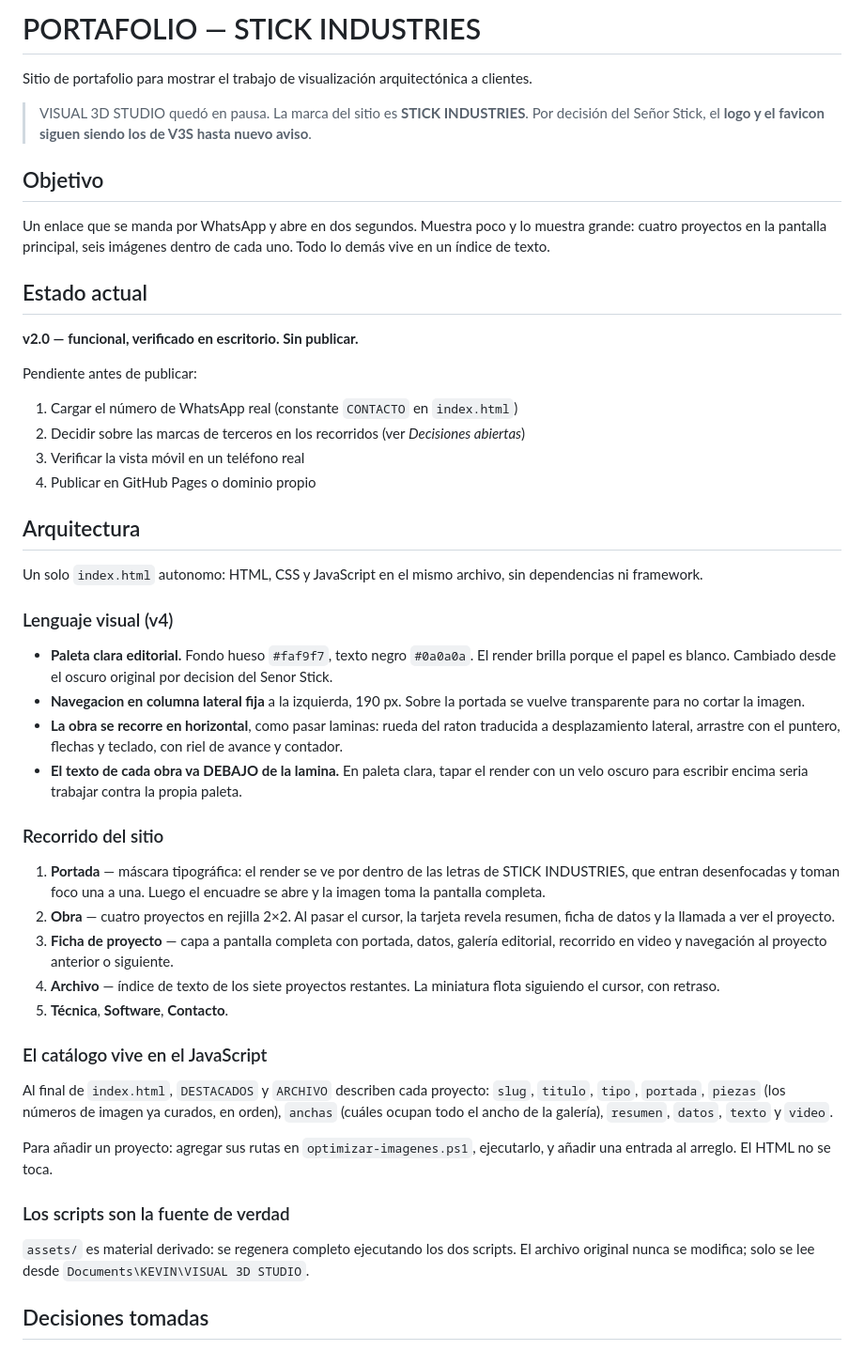
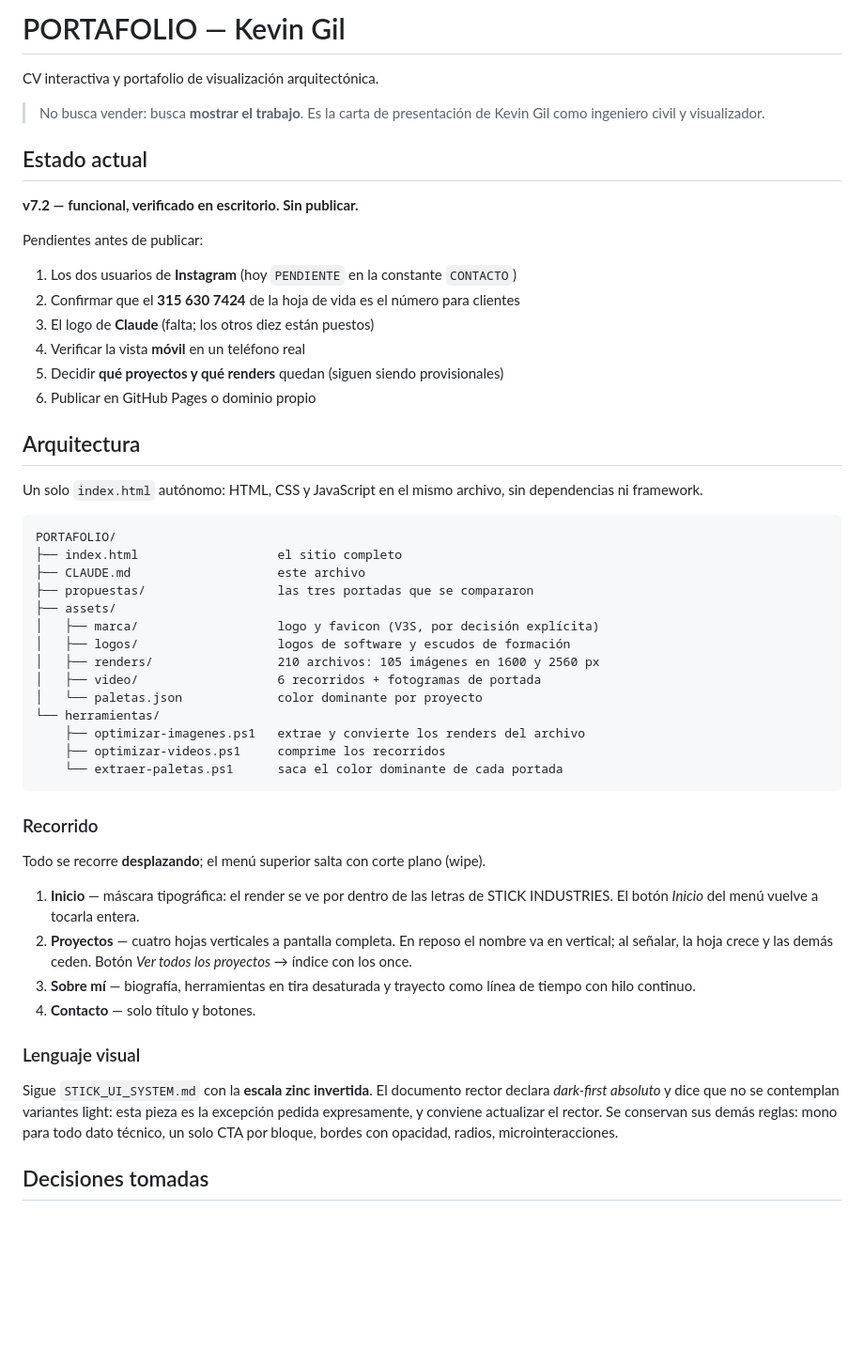
Before and after one commit to ZafiroSad/PORTAFOLIO, a Markdown page: CLAUDE.md, the part around one of its changes. Shown at 94% size. Drawn GitHub-style; blank space fills up the shorter version.

Commit message:
Bitacora al dia: estado v7.2, decisiones y pendientes

````diff
--- a/CLAUDE.md
+++ b/CLAUDE.md
@@ -1,74 +1,64 @@
-# PORTAFOLIO — STICK INDUSTRIES
+# PORTAFOLIO — Kevin Gil
 
-Sitio de portafolio para mostrar el trabajo de visualización arquitectónica a clientes.
+CV interactiva y portafolio de visualización arquitectónica.
 
-> VISUAL 3D STUDIO quedó en pausa. La marca del sitio es **STICK INDUSTRIES**.
-> Por decisión del Señor Stick, el **logo y el favicon siguen siendo los de V3S
-> hasta nuevo aviso**.
-
-## Objetivo
-
-Un enlace que se manda por WhatsApp y abre en dos segundos. Muestra poco y lo
-muestra grande: cuatro proyectos en la pantalla principal, seis imágenes dentro
-de cada uno. Todo lo demás vive en un índice de texto.
+> No busca vender: busca **mostrar el trabajo**. Es la carta de presentación
+> de Kevin Gil como ingeniero civil y visualizador.
 
 ## Estado actual
 
-**v2.0 — funcional, verificado en escritorio. Sin publicar.**
+**v7.2 — funcional, verificado en escritorio. Sin publicar.**
 
-Pendiente antes de publicar:
-1. Cargar el número de WhatsApp real (constante `CONTACTO` en `index.html`)
-2. Decidir sobre las marcas de terceros en los recorridos (ver *Decisiones abiertas*)
-3. Verificar la vista móvil en un teléfono real
-4. Publicar en GitHub Pages o dominio propio
+Pendientes antes de publicar:
+1. Los dos usuarios de **Instagram** (hoy `PENDIENTE` en la constante `CONTACTO`)
+2. Confirmar que el **315 630 7424** de la hoja de vida es el número para clientes
+3. El logo de **Claude** (falta; los otros diez están puestos)
+4. Verificar la vista **móvil** en un teléfono real
+5. Decidir **qué proyectos y qué renders** quedan (siguen siendo provisionales)
+6. Publicar en GitHub Pages o dominio propio
 
 ## Arquitectura
 
-Un solo `index.html` autonomo: HTML, CSS y JavaScript en el mismo archivo,
+Un solo `index.html` autónomo: HTML, CSS y JavaScript en el mismo archivo,
 sin dependencias ni framework.
 
-### Lenguaje visual (v4)
+```
+PORTAFOLIO/
+├── index.html                   el sitio completo
+├── CLAUDE.md                    este archivo
+├── propuestas/                  las tres portadas que se compararon
+├── assets/
+│   ├── marca/                   logo y favicon (V3S, por decisión explícita)
+│   ├── logos/                   logos de software y escudos de formación
+│   ├── renders/                 210 archivos: 105 imágenes en 1600 y 2560 px
+│   ├── video/                   6 recorridos + fotogramas de portada
+│   └── paletas.json             color dominante por proyecto
+└── herramientas/
+    ├── optimizar-imagenes.ps1   extrae y convierte los renders del archivo
+    ├── optimizar-videos.ps1     comprime los recorridos
+    └── extraer-paletas.ps1      saca el color dominante de cada portada
+```
 
-- **Paleta clara editorial.** Fondo hueso `#faf9f7`, texto negro `#0a0a0a`.
-  El render brilla porque el papel es blanco. Cambiado desde el oscuro
-  original por decision del Senor Stick.
-- **Navegacion en columna lateral fija** a la izquierda, 190 px. Sobre la
-  portada se vuelve transparente para no cortar la imagen.
-- **La obra se recorre en horizontal**, como pasar laminas: rueda del raton
-  traducida a desplazamiento lateral, arrastre con el puntero, flechas y
-  teclado, con riel de avance y contador.
-- **El texto de cada obra va DEBAJO de la lamina.** En paleta clara, tapar
-  el render con un velo oscuro para escribir encima seria trabajar contra
-  la propia paleta.
+### Recorrido
 
-### Recorrido del sitio
+Todo se recorre **desplazando**; el menú superior salta con corte plano (wipe).
 
-1. **Portada** — máscara tipográfica: el render se ve por dentro de las letras
-   de STICK INDUSTRIES, que entran desenfocadas y toman foco una a una. Luego el
-   encuadre se abre y la imagen toma la pantalla completa.
-2. **Obra** — cuatro proyectos en rejilla 2×2. Al pasar el cursor, la tarjeta
-   revela resumen, ficha de datos y la llamada a ver el proyecto.
-3. **Ficha de proyecto** — capa a pantalla completa con portada, datos, galería
-   editorial, recorrido en video y navegación al proyecto anterior o siguiente.
-4. **Archivo** — índice de texto de los siete proyectos restantes. La miniatura
-   flota siguiendo el cursor, con retraso.
-5. **Técnica**, **Software**, **Contacto**.
+1. **Inicio** — máscara tipográfica: el render se ve por dentro de las letras
+   de STICK INDUSTRIES. El botón *Inicio* del menú vuelve a tocarla entera.
+2. **Proyectos** — cuatro hojas verticales a pantalla completa. En reposo el
+   nombre va en vertical; al señalar, la hoja crece y las demás ceden.
+   Botón *Ver todos los proyectos* → índice con los once.
+3. **Sobre mí** — biografía, herramientas en tira desaturada y trayecto como
+   línea de tiempo con hilo continuo.
+4. **Contacto** — solo título y botones.
 
-### El catálogo vive en el JavaScript
+### Lenguaje visual
 
-Al final de `index.html`, `DESTACADOS` y `ARCHIVO` describen cada proyecto:
-`slug`, `titulo`, `tipo`, `portada`, `piezas` (los números de imagen ya curados,
-en orden), `anchas` (cuáles ocupan todo el ancho de la galería), `resumen`,
-`datos`, `texto` y `video`.
-
-Para añadir un proyecto: agregar sus rutas en `optimizar-imagenes.ps1`,
-ejecutarlo, y añadir una entrada al arreglo. El HTML no se toca.
-
-### Los scripts son la fuente de verdad
-
-`assets/` es material derivado: se regenera completo ejecutando los dos scripts.
-El archivo original nunca se modifica; solo se lee desde
-`Documents\KEVIN\VISUAL 3D STUDIO`.
+Sigue `STICK_UI_SYSTEM.md` con la **escala zinc invertida**. El documento
+rector declara *dark-first absoluto* y dice que no se contemplan variantes
+light: esta pieza es la excepción pedida expresamente, y conviene actualizar
+el rector. Se conservan sus demás reglas: mono para todo dato técnico, un solo
+CTA por bloque, bordes con opacidad, radios, microinteracciones.
 
 ## Decisiones tomadas
 
````
Also changed, not shown: other parts of CLAUDE.md (+30 -52 lines).
